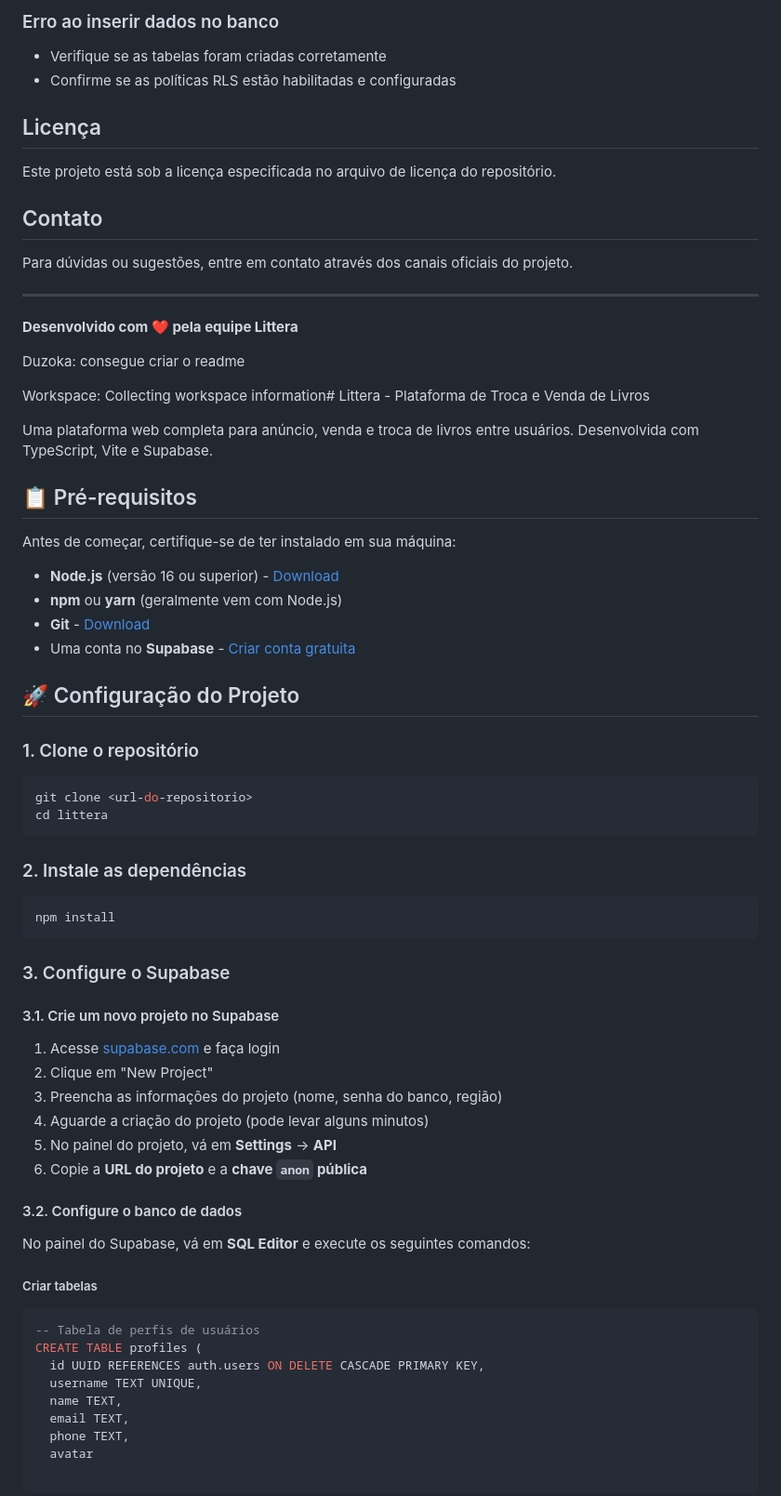
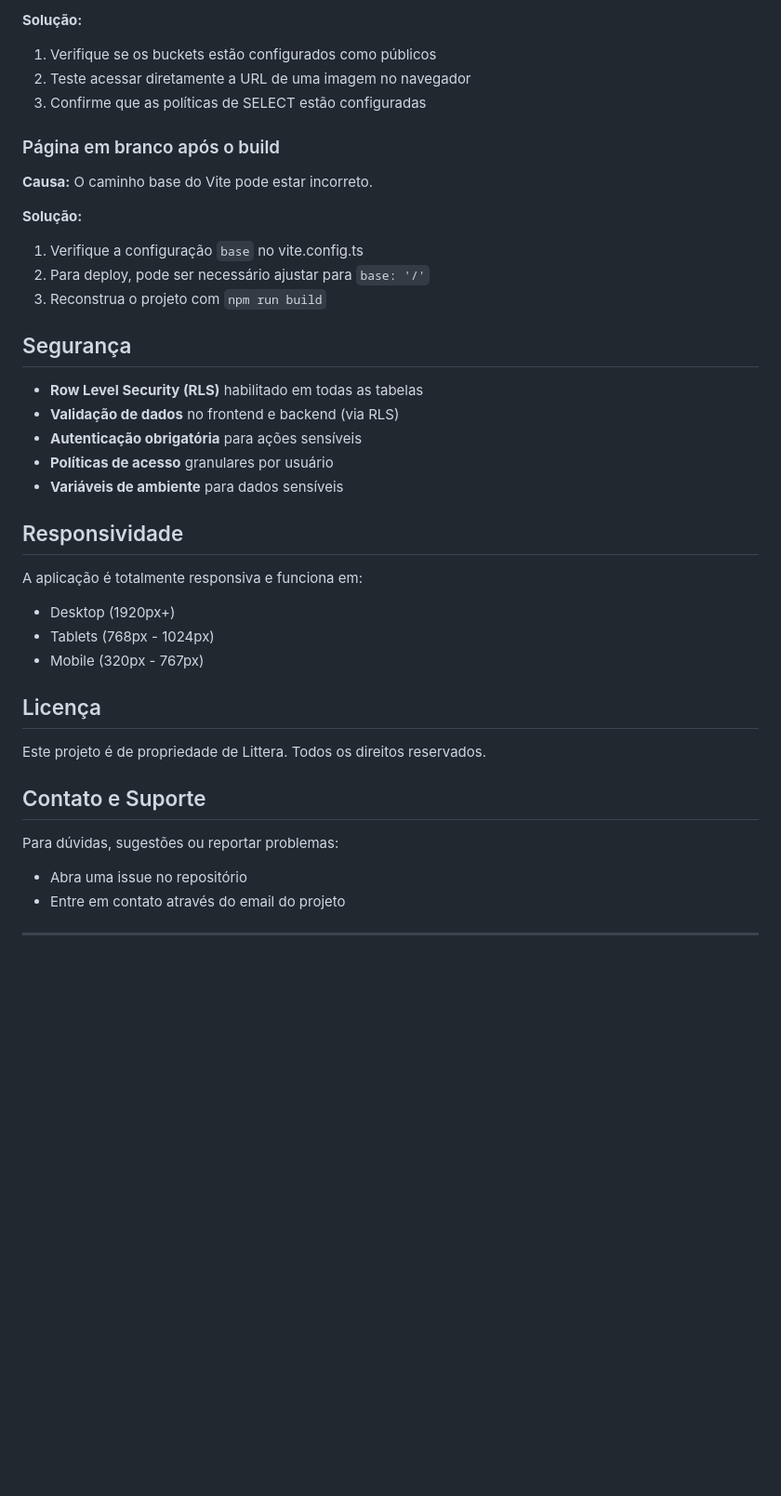
Before and after one commit to Eduarddo-sm/littera, a Markdown page: README.md, the part around the change printed below. Shown: that part at 93% size. Rendered like a GitHub page; blank space fills up the shorter version.

````diff
--- a/README.md
+++ b/README.md
@@ -251,74 +427,42 @@ npm run preview  # Visualiza build de produção
 
-### Erro ao inserir dados no banco
+**Solução:**
+1. Verifique se os buckets estão configurados como públicos
+2. Teste acessar diretamente a URL de uma imagem no navegador
+3. Confirme que as políticas de SELECT estão configuradas
 
-- Verifique se as tabelas foram criadas corretamente
-- Confirme se as políticas RLS estão habilitadas e configuradas
+### Página em branco após o build
+
+**Causa:** O caminho base do Vite pode estar incorreto.
+
+**Solução:**
+1. Verifique a configuração `base` no vite.config.ts
+2. Para deploy, pode ser necessário ajustar para `base: '/'`
+3. Reconstrua o projeto com `npm run build`
+
+## Segurança
+
+- **Row Level Security (RLS)** habilitado em todas as tabelas
+- **Validação de dados** no frontend e backend (via RLS)
+- **Autenticação obrigatória** para ações sensíveis
+- **Políticas de acesso** granulares por usuário
+- **Variáveis de ambiente** para dados sensíveis
+
+## Responsividade
+
+A aplicação é totalmente responsiva e funciona em:
+- Desktop (1920px+)
+- Tablets (768px - 1024px)
+- Mobile (320px - 767px)
 
 ## Licença
 
-Este projeto está sob a licença especificada no arquivo de licença do repositório.
+Este projeto é de propriedade de Littera. Todos os direitos reservados.
 
-## Contato
+## Contato e Suporte
 
-Para dúvidas ou sugestões, entre em contato através dos canais oficiais do projeto.
+Para dúvidas, sugestões ou reportar problemas:
+
+- Abra uma issue no repositório
+- Entre em contato através do email do projeto
 
 ---
-
-**Desenvolvido com ❤️ pela equipe Littera**
-
-Duzoka: consegue criar o readme
-
-Workspace: Collecting workspace information# Littera - Plataforma de Troca e Venda de Livros
-
-Uma plataforma web completa para anúncio, venda e troca de livros entre usuários. Desenvolvida com TypeScript, Vite e Supabase.
-
-## 📋 Pré-requisitos
-
-Antes de começar, certifique-se de ter instalado em sua máquina:
-
-- **Node.js** (versão 16 ou superior) - [Download](https://nodejs.org/)
-- **npm** ou **yarn** (geralmente vem com Node.js)
-- **Git** - [Download](https://git-scm.com/)
-- Uma conta no **Supabase** - [Criar conta gratuita](https://supabase.com/)
-
-## 🚀 Configuração do Projeto
-
-### 1. Clone o repositório
-
-```bash
-git clone <url-do-repositorio>
-cd littera
-```
-
-### 2. Instale as dependências
-
-```bash
-npm install
-```
-
-### 3. Configure o Supabase
-
-#### 3.1. Crie um novo projeto no Supabase
-
-1. Acesse [supabase.com](https://supabase.com) e faça login
-2. Clique em "New Project"
-3. Preencha as informações do projeto (nome, senha do banco, região)
-4. Aguarde a criação do projeto (pode levar alguns minutos)
-5. No painel do projeto, vá em **Settings** → **API**
-6. Copie a **URL do projeto** e a **chave `anon` pública**
-
-#### 3.2. Configure o banco de dados
-
-No painel do Supabase, vá em **SQL Editor** e execute os seguintes comandos:
-
-##### Criar tabelas
-
-```sql
--- Tabela de perfis de usuários
-CREATE TABLE profiles (
-  id UUID REFERENCES auth.users ON DELETE CASCADE PRIMARY KEY,
-  username TEXT UNIQUE,
-  name TEXT,
-  email TEXT,
-  phone TEXT,
-  avatar
````
Also changed, not shown: other parts of README.md (+276 -100 lines).
